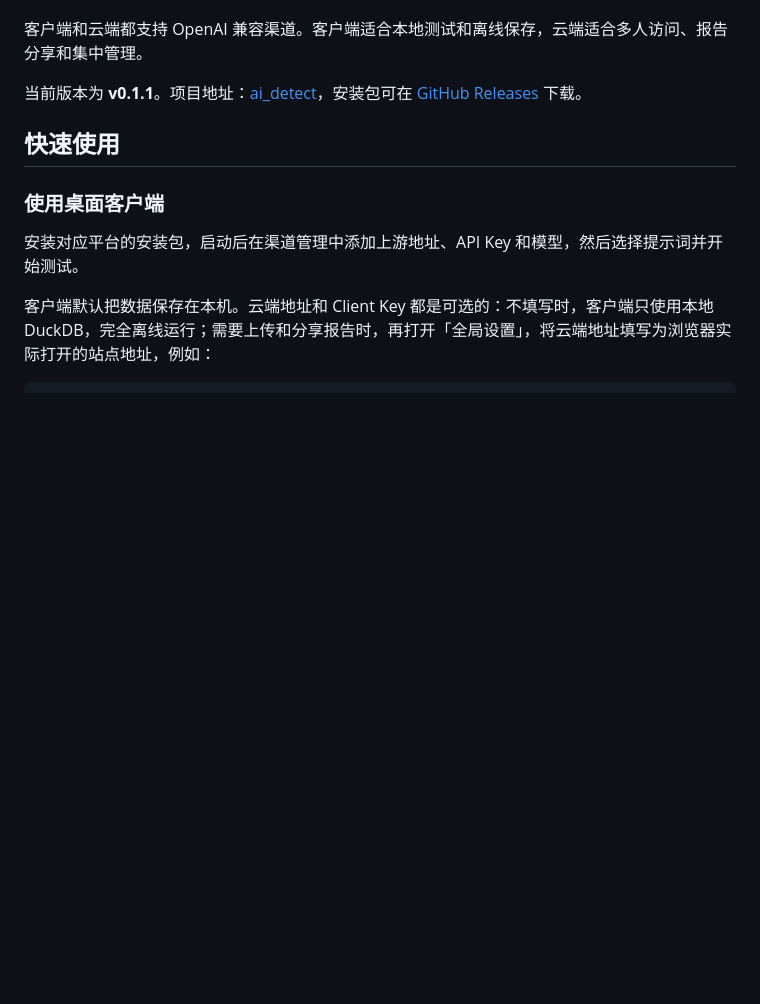
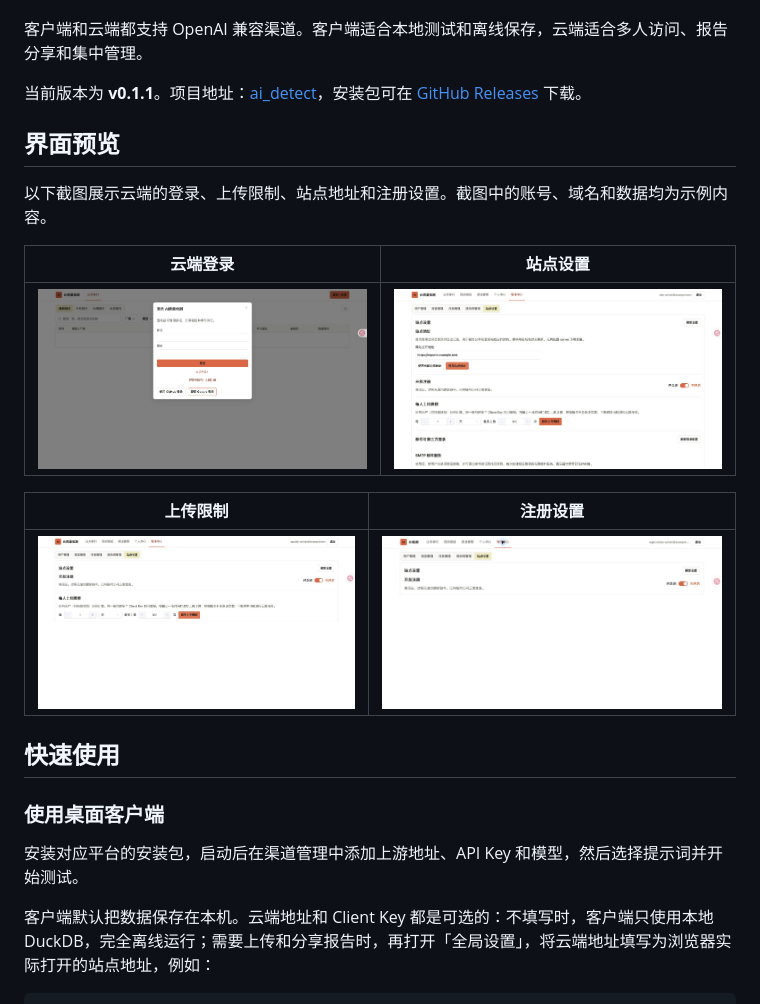
Before and after one commit to liuxuzzz/ai_detect, a Markdown page: README.md, the part around the change. GitHub-like rendering; pictures changed too: docs/screenshots/cloud-login.jpg (added), docs/screenshots/cloud-registration-settings.jpg (added), docs/screenshots/cloud-site-settings.jpg (added); blank space fills up the shorter version.

Commit message:
docs: add cloud interface screenshots to README

```diff
--- a/README.md
+++ b/README.md
@@ -9,6 +9,18 @@ AI质量检测包含桌面客户端和云端服务两部分。
 客户端和云端都支持 OpenAI 兼容渠道。客户端适合本地测试和离线保存，云端适合多人访问、报告分享和集中管理。
 
 当前版本为 **v0.1.1**。项目地址：[ai_detect](https://github.com/liuxuzzz/ai_detect)，安装包可在 [GitHub Releases](https://github.com/liuxuzzz/ai_detect/releases) 下载。
+
+## 界面预览
+
+以下截图展示云端的登录、上传限制、站点地址和注册设置。截图中的账号、域名和数据均为示例内容。
+
+| 云端登录 | 站点设置 |
+| --- | --- |
+| ![云端登录](docs/screenshots/cloud-login.jpg) | ![站点地址和上传限制](docs/screenshots/cloud-site-settings.jpg) |
+
+| 上传限制 | 注册设置 |
+| --- | --- |
+| ![上传限制设置](docs/screenshots/cloud-upload-settings.jpg) | ![注册开关](docs/screenshots/cloud-registration-settings.jpg) |
 
 ## 快速使用
 
```
